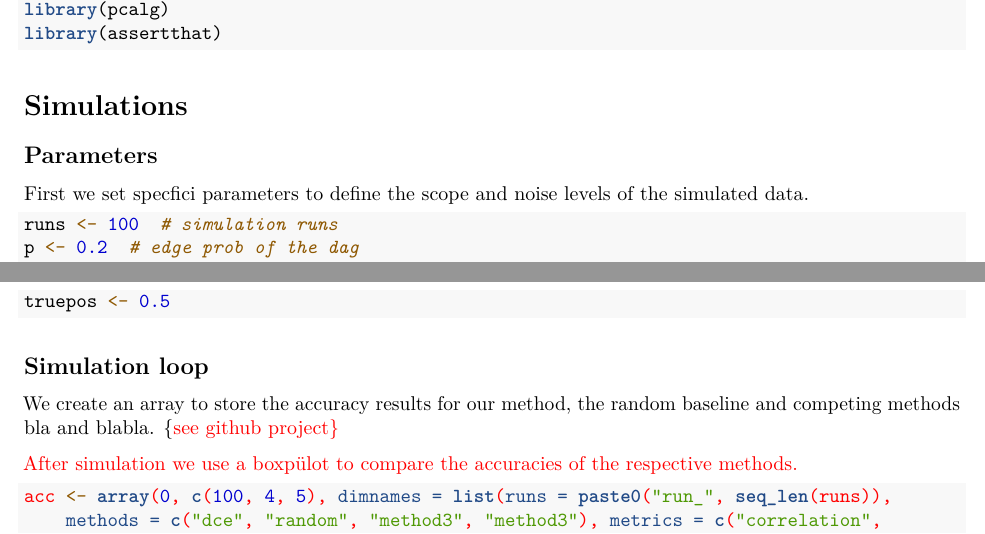
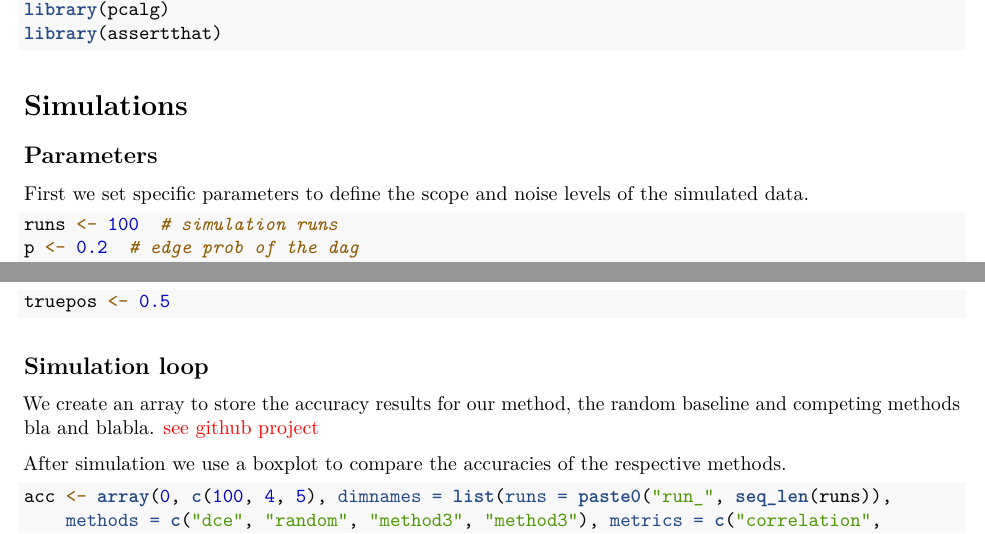
Before and after one commit to cbg-ethz/dce, an R Markdown document (dce/vignettes/simulations.Rmd): two parts of pages 1 and 2 of 6, joined at a grey line, cut so that both start at the same text. Rendered offline with R 4.5, knitr and Pandoc, then LaTeX, with nearby package versions; drawn as R Markdown's standard PDF in place of the format the file asks for; some code elsewhere in the file could not run offline.

Commit message:
Minor vignette fixes

````diff
--- a/dce/vignettes/simulations.Rmd
+++ b/dce/vignettes/simulations.Rmd
@@ -55,7 +55,7 @@ library(assertthat)
 
 ## Parameters
 
-First we set specfici parameters to define the scope and noise levels
+First we set specific parameters to define the scope and noise levels
 of the simulated data.
 
 ```{r, fig.height=6, fig.width=10, fig.cap=fig.cap0}
@@ -75,10 +75,9 @@ truepos <- 0.5
 ## Simulation loop
 
 We create an array to store the accuracy results for our method, the
-random baseline and competing methods bla and blabla. {\color{red}see
-github project}
+random baseline and competing methods bla and blabla. \textcolor{red}{see github project}
 
-After simulation we use a boxpülot to compare the accuracies of the
+After simulation we use a boxplot to compare the accuracies of the
 respective methods.
 
 ```{r, fig.height=6, fig.width=10, fig.cap=fig.cap0}
````
